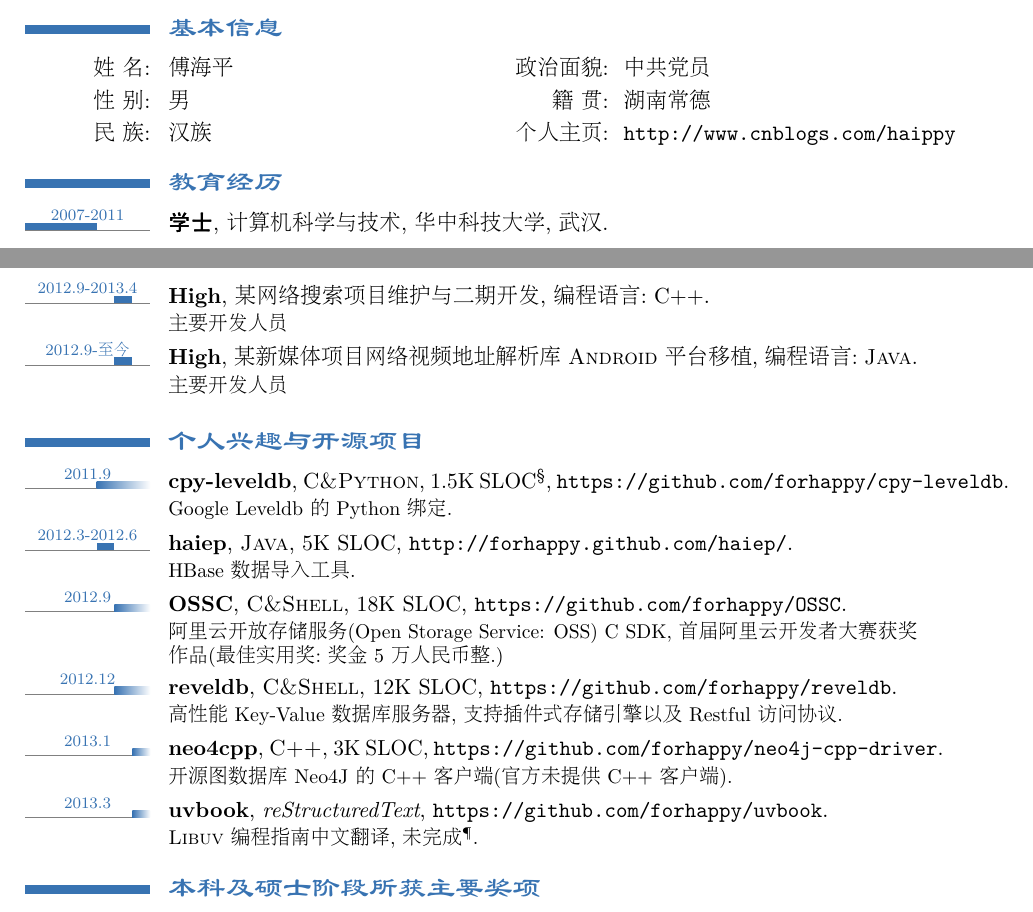
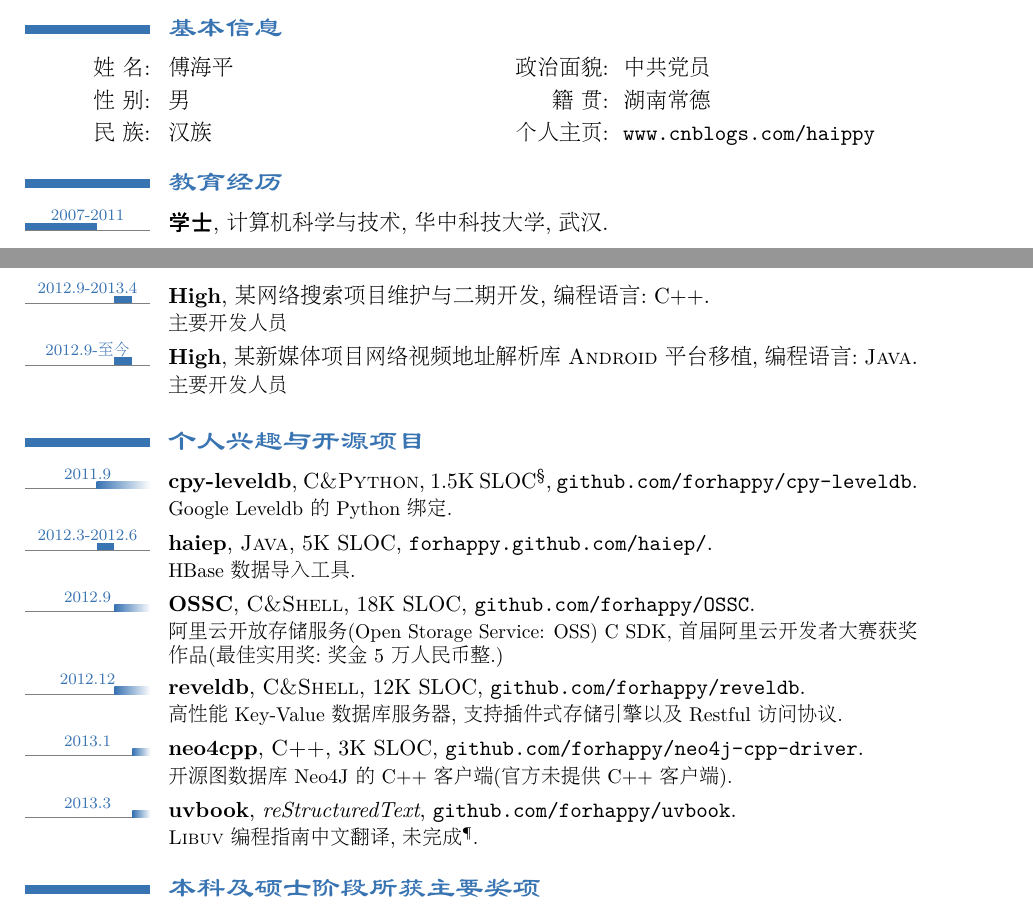
Before and after one commit to forhappy/mycv, a LaTeX CV (my-CV-2013.tex): two parts of pages 1 and 2 of 2, joined at a grey line, cut so that both start at the same text. The pictures show the PDF file my-CV-2013.pdf that the author committed with the source.

Commit message:
fix httplink error.

```diff
--- a/my-CV-2013.tex
+++ b/my-CV-2013.tex
@@ -86,7 +86,7 @@
 \section{\CJKfamily{li}{基本信息}}
 \cvdoubleitem{姓~名:}{傅海平}{政治面貌:}{中共党员}
 \cvdoubleitem{性~别:}{男}{籍~贯:}{湖南常德}
-\cvdoubleitem{民~族:}{汉族}{个人主页:}{\texttt{\httplink{http://www.cnblogs.com/haippy}}}
+\cvdoubleitem{民~族:}{汉族}{个人主页:}{\texttt{\httplink{www.cnblogs.com/haippy}}}
 
 \section{\CJKfamily{li}{教育经历}}
 % arguments 3 to 6 can be left empty
@@ -116,12 +116,12 @@
 
 \section{\CJKfamily{li}{个人兴趣与开源项目}}
 % \tlcventry{2007--2011}{Degree}{Institution}{City}{\textit{Grade}}{Description}
-\tllabelcventry{2011}{0}{2011.9}{cpy-leveldb}{\textsc{C\&Python}}{1.5K SLOC\footnotemark[4]}{\texttt{\httplink{https://github.com/forhappy/cpy-leveldb}}}{Google Leveldb~的~Python~绑定.}
-\tllabelcventry{2011}{2012}{2012.3-2012.6}{haiep}{\textsc{Java}}{5K SLOC}{\texttt{\httplink{http://forhappy.github.com/haiep/}}}{HBase~数据导入工具.}
-\tllabelcventry{2012}{0}{2012.9}{OSSC}{\textsc{C\&Shell}}{18K SLOC}{\texttt{\httplink{https://github.com/forhappy/OSSC}}}{阿里云开放存储服务(Open Storage Service: OSS)~C~SDK, 首届阿里云开发者大赛获奖作品(最佳实用奖: 奖金~5~万人民币整.)}
-\tllabelcventry{2012}{0}{2012.12}{reveldb}{\textsc{C\&Shell}}{12K SLOC}{\texttt{\httplink{https://github.com/forhappy/reveldb}}}{高性能~Key-Value~数据库服务器, 支持插件式存储引擎以及~Restful~访问协议.}
-\tllabelcventry{2013}{0}{2013.1}{neo4cpp}{\textsc{C++}}{3K SLOC}{\texttt{\httplink{https://github.com/forhappy/neo4j-cpp-driver}}}{开源图数据库~Neo4J~的~C++~客户端(官方未提供~C++~客户端).}
-\tllabelcventry{2013}{0}{2013.3}{uvbook}{\textrm{reStructuredText}}{}{\texttt{\httplink{https://github.com/forhappy/uvbook}}}{\textsc{Libuv} 编程指南中文翻译, 未完成\footnotemark[5].}
+\tllabelcventry{2011}{0}{2011.9}{cpy-leveldb}{\textsc{C\&Python}}{1.5K SLOC\footnotemark[4]}{\texttt{\httplink{github.com/forhappy/cpy-leveldb}}}{Google Leveldb~的~Python~绑定.}
+\tllabelcventry{2011}{2012}{2012.3-2012.6}{haiep}{\textsc{Java}}{5K SLOC}{\texttt{\httplink{forhappy.github.com/haiep/}}}{HBase~数据导入工具.}
+\tllabelcventry{2012}{0}{2012.9}{OSSC}{\textsc{C\&Shell}}{18K SLOC}{\texttt{\httplink{github.com/forhappy/OSSC}}}{阿里云开放存储服务(Open Storage Service: OSS)~C~SDK, 首届阿里云开发者大赛获奖作品(最佳实用奖: 奖金~5~万人民币整.)}
+\tllabelcventry{2012}{0}{2012.12}{reveldb}{\textsc{C\&Shell}}{12K SLOC}{\texttt{\httplink{github.com/forhappy/reveldb}}}{高性能~Key-Value~数据库服务器, 支持插件式存储引擎以及~Restful~访问协议.}
+\tllabelcventry{2013}{0}{2013.1}{neo4cpp}{\textsc{C++}}{3K SLOC}{\texttt{\httplink{github.com/forhappy/neo4j-cpp-driver}}}{开源图数据库~Neo4J~的~C++~客户端(官方未提供~C++~客户端).}
+\tllabelcventry{2013}{0}{2013.3}{uvbook}{\textrm{reStructuredText}}{}{\texttt{\httplink{github.com/forhappy/uvbook}}}{\textsc{Libuv} 编程指南中文翻译, 未完成\footnotemark[5].}
 
 
 \section{\CJKfamily{li}{本科及硕士阶段所获主要奖项}}
```
Also changed, not shown: my-CV-2013.pdf.
